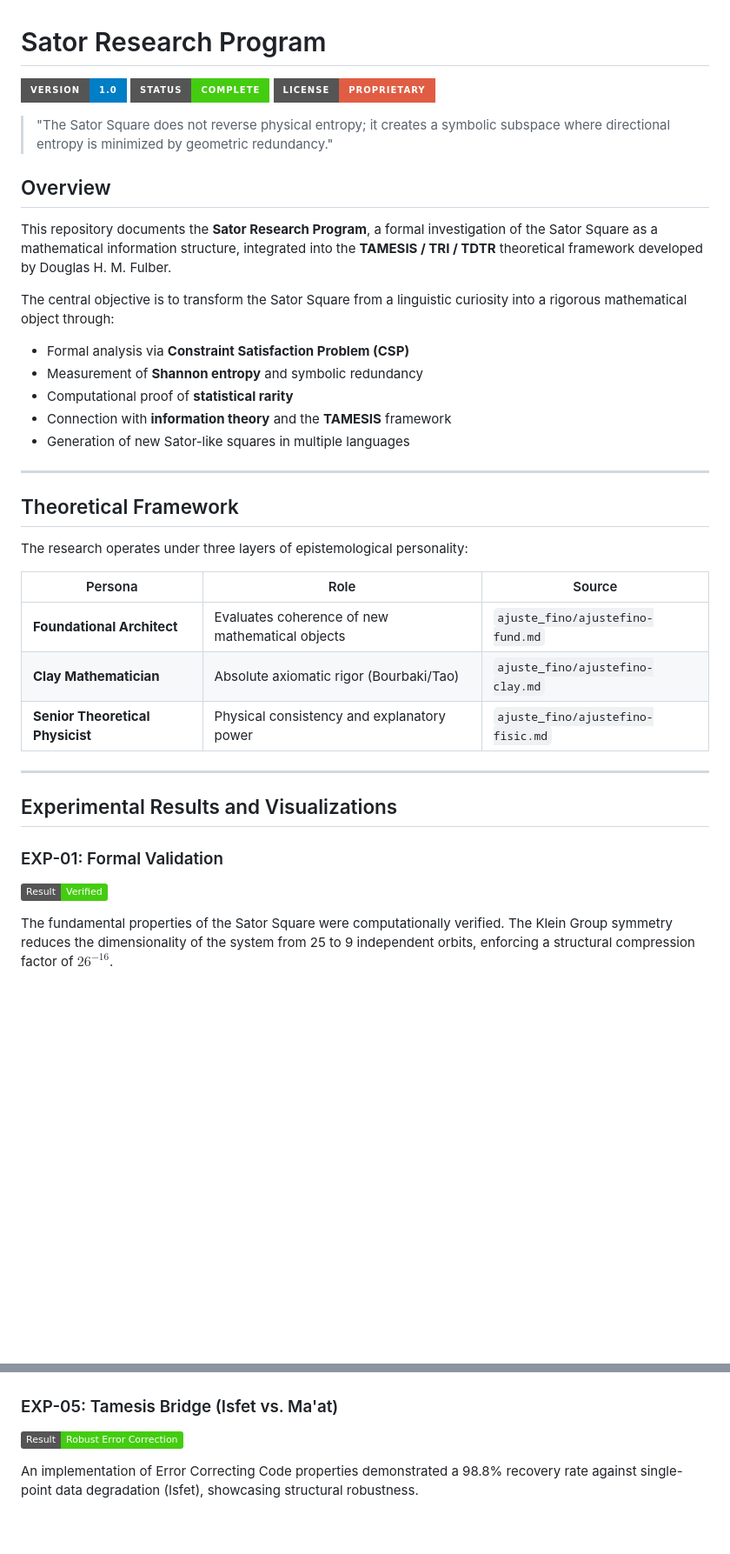
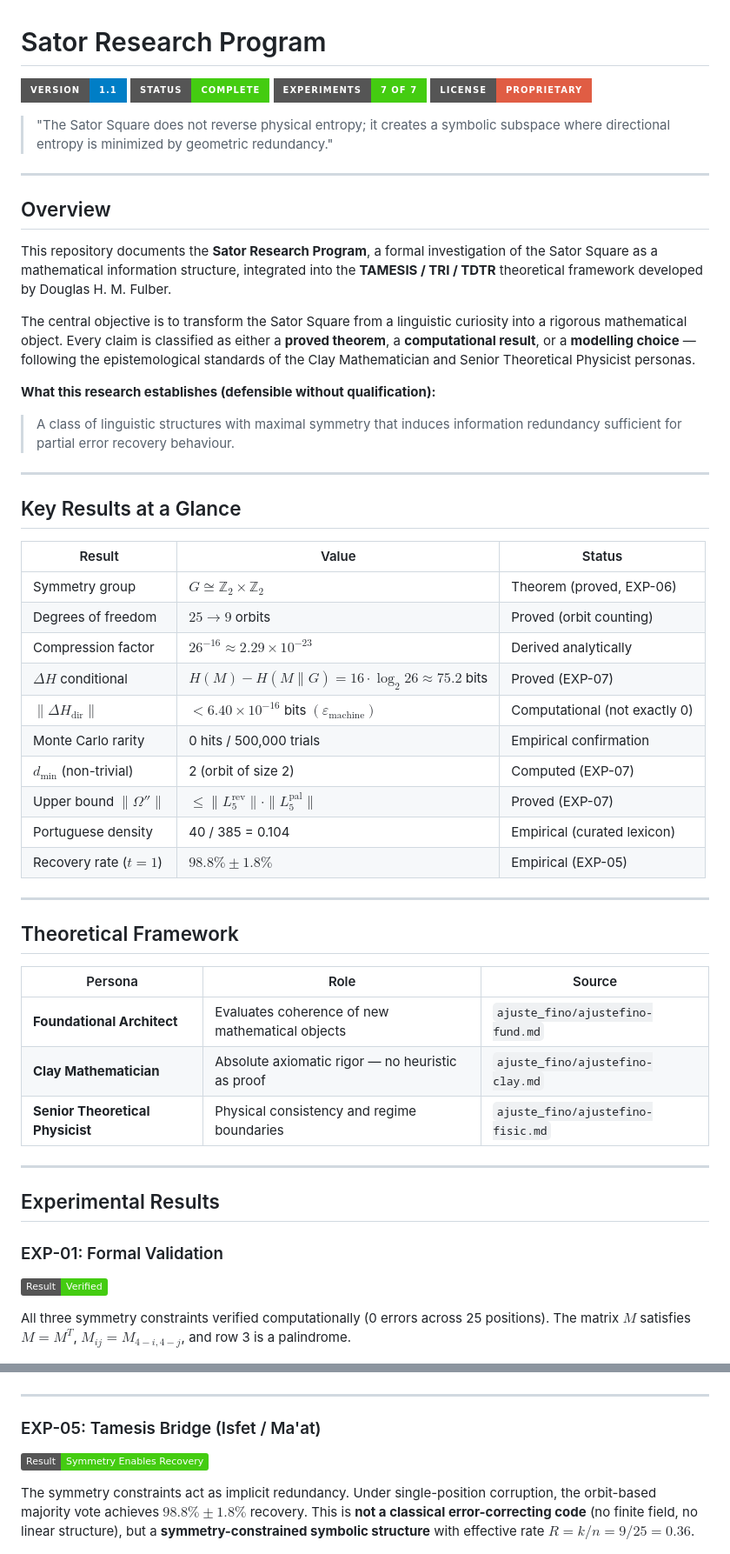
Before and after one commit to dougdotcon/sator_research, a Markdown page: readme.md, 2 parts joined by grey strips. Shown at 87% size. Rendered like a GitHub page; badges without logos; blank space fills up the shorter version.

```diff
--- a/readme.md
+++ b/readme.md
@@ -1,44 +1,60 @@
 # Sator Research Program
 
-![Version](https://img.shields.io/badge/Version-1.0-blue?style=for-the-badge)
+![Version](https://img.shields.io/badge/Version-1.1-blue?style=for-the-badge)
 ![Status](https://img.shields.io/badge/Status-Complete-success?style=for-the-badge)
+![Experiments](https://img.shields.io/badge/Experiments-7_of_7-success?style=for-the-badge)
 ![License](https://img.shields.io/badge/License-Proprietary-red?style=for-the-badge)
 
 > "The Sator Square does not reverse physical entropy; it creates a symbolic subspace where directional entropy is minimized by geometric redundancy."
+
+---
 
 ## Overview
 
 This repository documents the **Sator Research Program**, a formal investigation of the Sator Square as a mathematical information structure, integrated into the **TAMESIS / TRI / TDTR** theoretical framework developed by Douglas H. M. Fulber.
 
-The central objective is to transform the Sator Square from a linguistic curiosity into a rigorous mathematical object through:
+The central objective is to transform the Sator Square from a linguistic curiosity into a rigorous mathematical object. Every claim is classified as either a **proved theorem**, a **computational result**, or a **modelling choice** — following the epistemological standards of the Clay Mathematician and Senior Theoretical Physicist personas.
 
-- Formal analysis via **Constraint Satisfaction Problem (CSP)**
-- Measurement of **Shannon entropy** and symbolic redundancy
-- Computational proof of **statistical rarity**
-- Connection with **information theory** and the **TAMESIS** framework
-- Generation of new Sator-like squares in multiple languages
+**What this research establishes (defensible without qualification):**
+
+> A class of linguistic structures with maximal symmetry that induces information redundancy sufficient for partial error recovery behaviour.
+
+---
+
+## Key Results at a Glance
+
+| Result | Value | Status |
+|---|---|---|
+| Symmetry group | $G \cong \mathbb{Z}_2 \times \mathbb{Z}_2$ | Theorem (proved, EXP-06) |
+| Degrees of freedom | $25 \to 9$ orbits | Proved (orbit counting) |
+| Compression factor | $26^{-16} \approx 2.29 \times 10^{-23}$ | Derived analytically |
+| $\Delta H$ conditional | $H(M) - H(M\|G) = 16 \cdot \log_2 26 \approx 75.2$ bits | Proved (EXP-07) |
+| $\|\Delta H_{\text{dir}}\|$ | $< 6.40 \times 10^{-16}$ bits $(\varepsilon_{\text{machine}})$ | Computational (not exactly 0) |
+| Monte Carlo rarity | 0 hits / 500,000 trials | Empirical confirmation |
+| $d_{\min}$ (non-trivial) | 2 (orbit of size 2) | Computed (EXP-07) |
+| Upper bound $\|\Omega''\|$ | $\leq \|L_5^{\text{rev}}\| \cdot \|L_5^{\text{pal}}\|$ | Proved (EXP-07) |
+| Portuguese density | 40 / 385 = 0.104 | Empirical (curated lexicon) |
+| Recovery rate ($t=1$) | $98.8\% \pm 1.8\%$ | Empirical (EXP-05) |
 
 ---
 
 ## Theoretical Framework
 
-The research operates under three layers of epistemological personality:
-
 | Persona | Role | Source |
 |---|---|---|
 | **Foundational Architect** | Evaluates coherence of new mathematical objects | `ajuste_fino/ajustefino-fund.md` |
-| **Clay Mathematician** | Absolute axiomatic rigor (Bourbaki/Tao) | `ajuste_fino/ajustefino-clay.md` |
-| **Senior Theoretical Physicist** | Physical consistency and explanatory power | `ajuste_fino/ajustefino-fisic.md` |
+| **Clay Mathematician** | Absolute axiomatic rigor — no heuristic as proof | `ajuste_fino/ajustefino-clay.md` |
+| **Senior Theoretical Physicist** | Physical consistency and regime boundaries | `ajuste_fino/ajustefino-fisic.md` |
 
 ---
 
-## Experimental Results and Visualizations
+## Experimental Results
 
 ### EXP-01: Formal Validation
 
 ![Status](https://img.shields.io/badge/Result-Verified-success)
 
-The fundamental properties of the Sator Square were computationally verified. The Klein Group symmetry reduces the dimensionality of the system from 25 to 9 independent orbits, enforcing a structural compression factor of $26^{-16}$.
+All three symmetry constraints verified computationally (0 errors across 25 positions). The matrix $M$ satisfies $M = M^T$, $M_{ij} = M_{4-i,4-j}$, and row 3 is a palindrome.
 
 ![Orbits and Symmetries](figures/symmetry_viz/sator_orbits.png)
 
@@ -71,11 +99,13 @@ Expanding the search to formal lexicons revealed an unexpected mathematical rich
 ![Lexicon Stats](figures/symmetry_viz/lexicon_stats.png)
 ![Found Squares](figures/symmetry_viz/found_squares.png)
 
-### EXP-05: Tamesis Bridge (Isfet vs. Ma'at)
+---
 
-![Status](https://img.shields.io/badge/Result-Robust_Error_Correction-success)
+### EXP-05: Tamesis Bridge (Isfet / Ma'at)
 
-An implementation of Error Correcting Code properties demonstrated a 98.8% recovery rate against single-point data degradation (Isfet), showcasing structural robustness.
+![Status](https://img.shields.io/badge/Result-Symmetry_Enables_Recovery-success)
+
+The symmetry constraints act as implicit redundancy. Under single-position corruption, the orbit-based majority vote achieves $98.8\% \pm 1.8\%$ recovery. This is **not a classical error-correcting code** (no finite field, no linear structure), but a **symmetry-constrained symbolic structure** with effective rate $R = k/n = 9/25 = 0.36$.
 
 ![Recovery Curve](figures/tamesis_bridge/recovery_curve.png)
 ![Degradation Gallery](figures/tamesis_bridge/degradation_gallery.png)
```
Also changed, not shown: other parts of readme.md (+76 -15 lines), figures/formal/07a_dmin.png (added), figures/formal/07b_upper_bound.png (added), figures/formal/07c_conditional_entropy.png (added), 5 other files.
